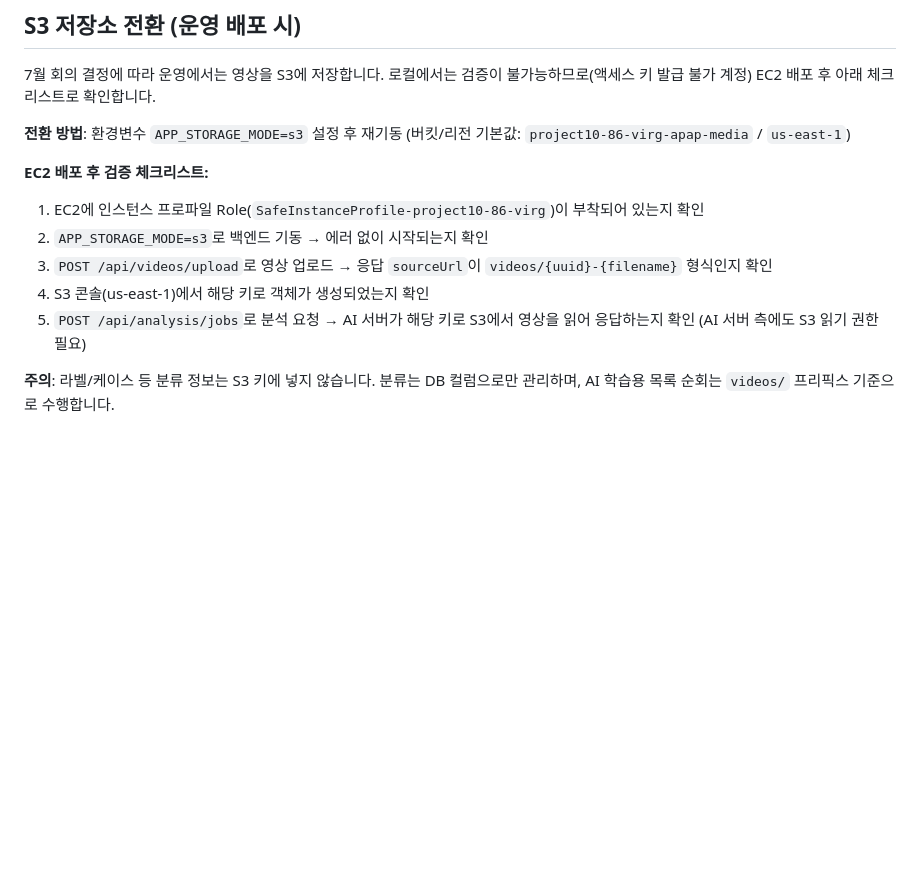
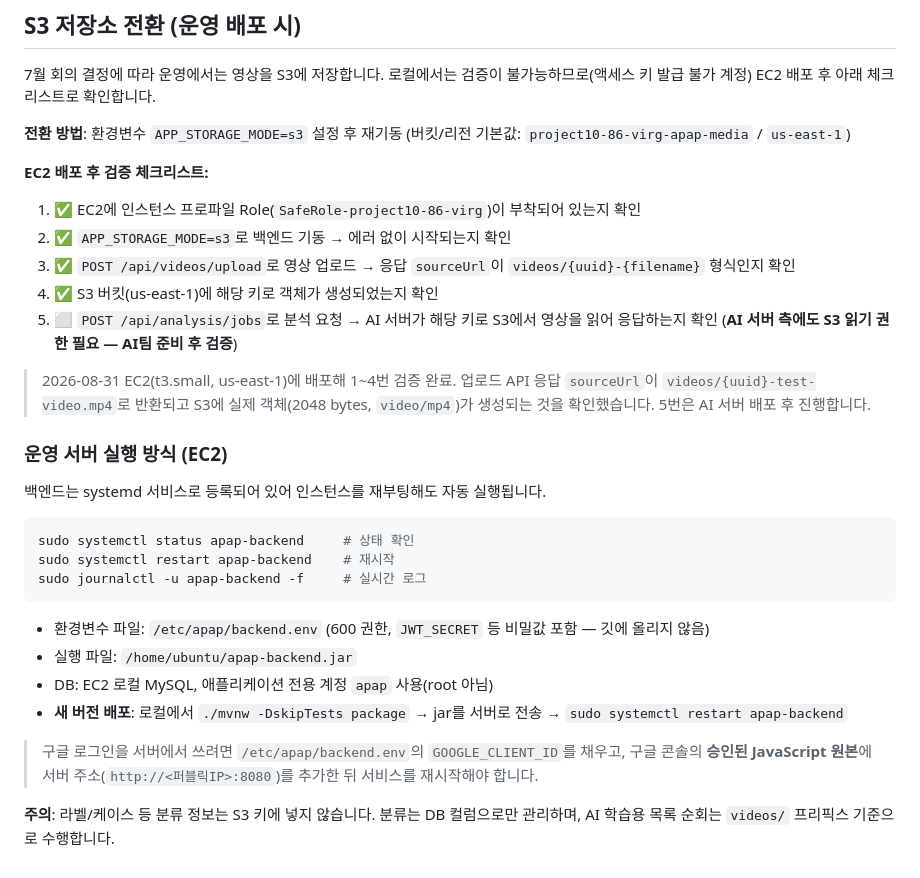
Before and after one commit to KiHyeonLee1121/APAP-test, a Markdown page: backend/README.md, the part around the change. Drawn GitHub-style; blank space fills up the shorter version.

Commit message:
docs(backend): S3 전환 EC2 배포 검증 결과 및 운영 실행 방법 기록
- EC2(t3.small, us-east-1) 배포 후 업로드→S3 저장 경로 실검증 완료(체크리스트 1~4)
- systemd 서비스(apap-backend) 운영 방법, 환경변수 파일 위치, 재배포 절차 추가
- AI 서버의 S3 직접 접근 검증(5번)은 AI팀 준비 후 진행으로 명시

````diff
--- a/backend/README.md
+++ b/backend/README.md
@@ -180,10 +180,29 @@ http://localhost:8080/swagger-ui/index.html
 
 **EC2 배포 후 검증 체크리스트:**
 
-1. EC2에 인스턴스 프로파일 Role(`SafeInstanceProfile-project10-86-virg`)이 부착되어 있는지 확인
-2. `APP_STORAGE_MODE=s3`로 백엔드 기동 → 에러 없이 시작되는지 확인
-3. `POST /api/videos/upload`로 영상 업로드 → 응답 `sourceUrl`이 `videos/{uuid}-{filename}` 형식인지 확인
-4. S3 콘솔(us-east-1)에서 해당 키로 객체가 생성되었는지 확인
-5. `POST /api/analysis/jobs`로 분석 요청 → AI 서버가 해당 키로 S3에서 영상을 읽어 응답하는지 확인 (AI 서버 측에도 S3 읽기 권한 필요)
+1. ✅ EC2에 인스턴스 프로파일 Role(`SafeRole-project10-86-virg`)이 부착되어 있는지 확인
+2. ✅ `APP_STORAGE_MODE=s3`로 백엔드 기동 → 에러 없이 시작되는지 확인
+3. ✅ `POST /api/videos/upload`로 영상 업로드 → 응답 `sourceUrl`이 `videos/{uuid}-{filename}` 형식인지 확인
+4. ✅ S3 버킷(us-east-1)에 해당 키로 객체가 생성되었는지 확인
+5. ⬜ `POST /api/analysis/jobs`로 분석 요청 → AI 서버가 해당 키로 S3에서 영상을 읽어 응답하는지 확인 (**AI 서버 측에도 S3 읽기 권한 필요 — AI팀 준비 후 검증**)
+
+> 2026-08-31 EC2(t3.small, us-east-1)에 배포해 1~4번 검증 완료. 업로드 API 응답 `sourceUrl`이 `videos/{uuid}-test-video.mp4`로 반환되고 S3에 실제 객체(2048 bytes, `video/mp4`)가 생성되는 것을 확인했습니다. 5번은 AI 서버 배포 후 진행합니다.
+
+### 운영 서버 실행 방식 (EC2)
+
+백엔드는 systemd 서비스로 등록되어 있어 인스턴스를 재부팅해도 자동 실행됩니다.
+
+```bash
+sudo systemctl status apap-backend     # 상태 확인
+sudo systemctl restart apap-backend    # 재시작
+sudo journalctl -u apap-backend -f     # 실시간 로그
+```
+
+- 환경변수 파일: `/etc/apap/backend.env` (600 권한, `JWT_SECRET` 등 비밀값 포함 — 깃에 올리지 않음)
+- 실행 파일: `/home/ubuntu/apap-backend.jar`
+- DB: EC2 로컬 MySQL, 애플리케이션 전용 계정 `apap` 사용(root 아님)
+- **새 버전 배포**: 로컬에서 `./mvnw -DskipTests package` → jar를 서버로 전송 → `sudo systemctl restart apap-backend`
+
+> 구글 로그인을 서버에서 쓰려면 `/etc/apap/backend.env`의 `GOOGLE_CLIENT_ID`를 채우고, 구글 콘솔의 **승인된 JavaScript 원본**에 서버 주소(`http://<퍼블릭IP>:8080`)를 추가한 뒤 서비스를 재시작해야 합니다.
 
 **주의**: 라벨/케이스 등 분류 정보는 S3 키에 넣지 않습니다. 분류는 DB 컬럼으로만 관리하며, AI 학습용 목록 순회는 `videos/` 프리픽스 기준으로 수행합니다.
````
